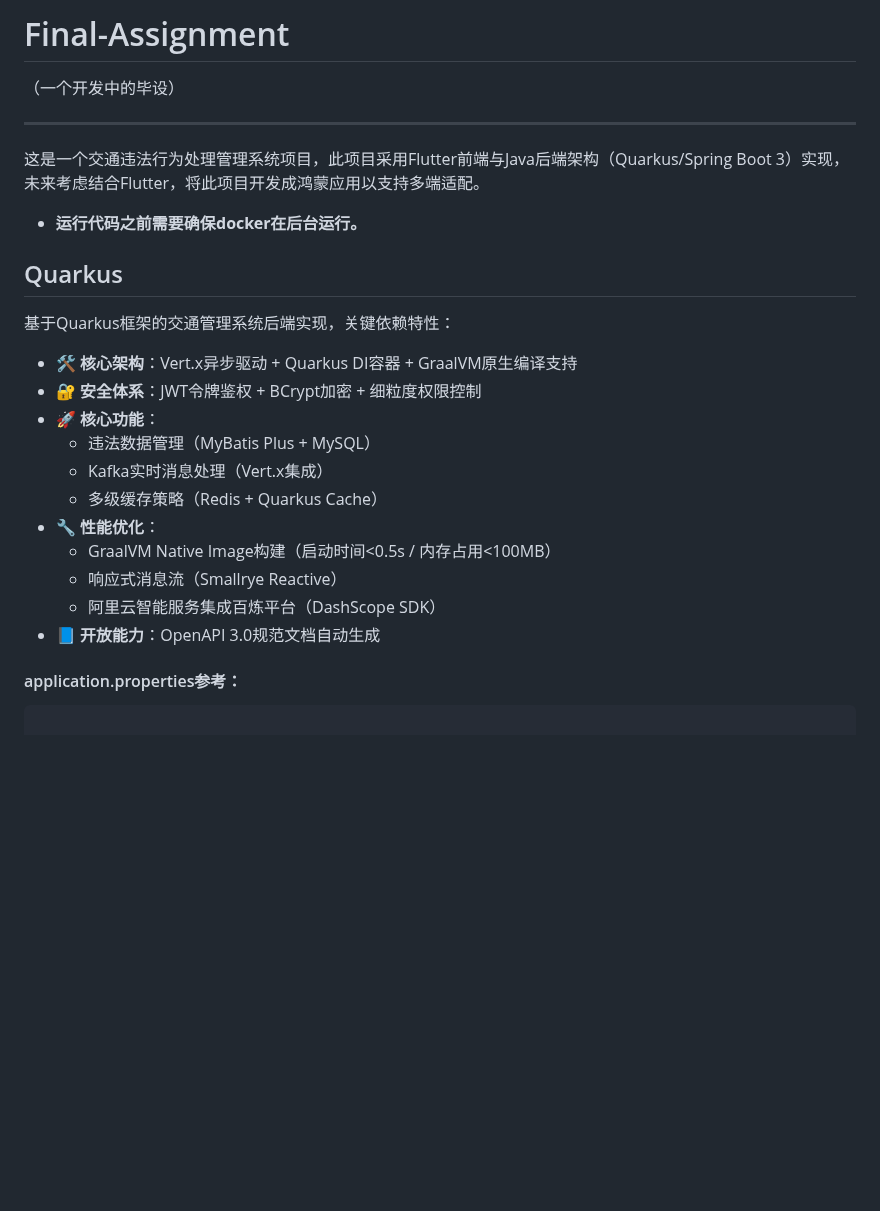
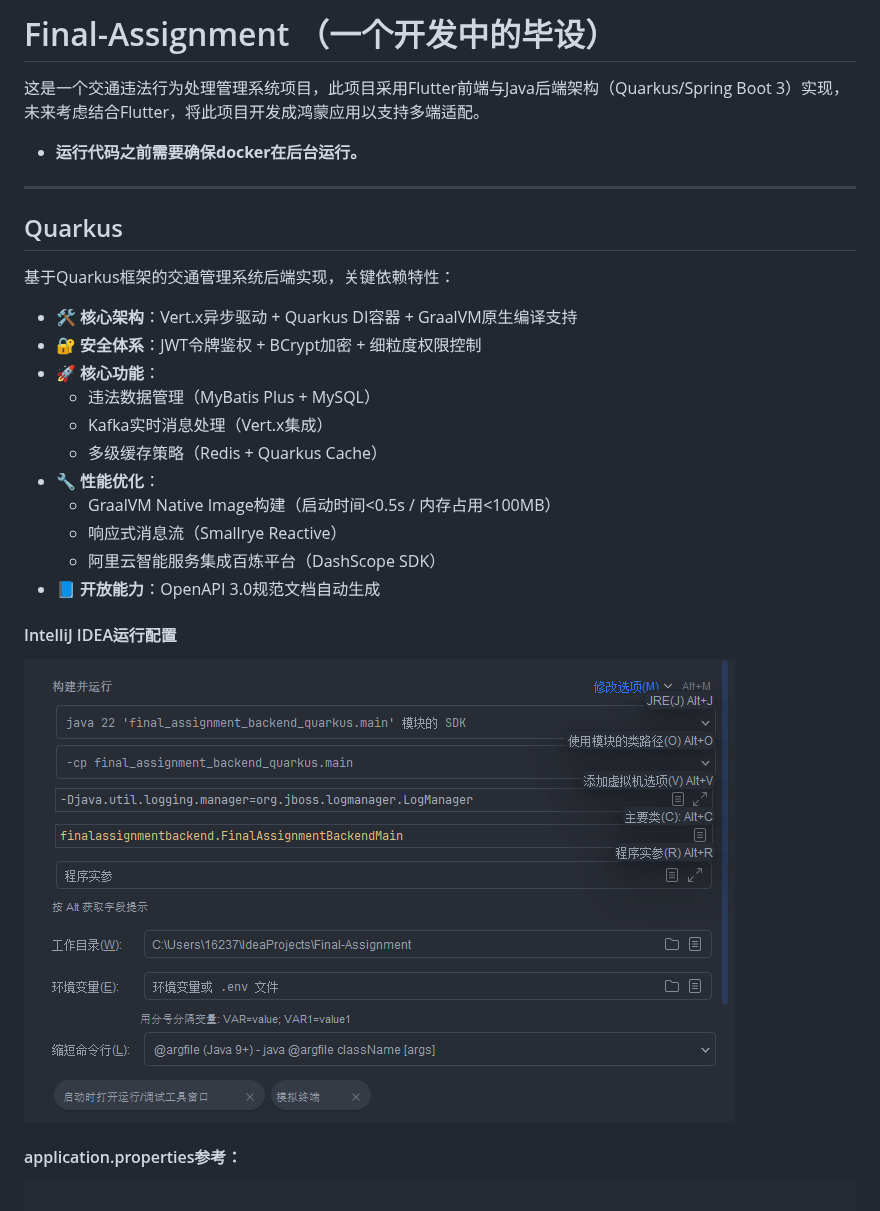
Before and after one commit to tutict/Final-Assignment, a Markdown page: README.md, the part around one of its changes. Rendered like a GitHub page; pictures changed too: img_1.png (added); blank space fills up the shorter version.

Commit message:
1-26:3

```diff
--- a/README.md
+++ b/README.md
@@ -1,16 +1,16 @@
-# Final-Assignment
-（一个开发中的毕设）
+# Final-Assignment （一个开发中的毕设）
 
-********************************************
-
-这是一个交通违法行为处理管理系统项目，此项目采用Flutter前端与Java后端架构（Quarkus/Spring Boot 3）实现，未来考虑结合Flutter，将此项目开发成鸿蒙应用以支持多端适配。
-
+这是一个交通违法行为处理管理系统项目，此项目采用Flutter前端与Java后端架构（Quarkus/Spring Boot
+3）实现，未来考虑结合Flutter，将此项目开发成鸿蒙应用以支持多端适配。
 
 - **运行代码之前需要确保docker在后台运行。**
+
+*********************************************
 
 ## Quarkus
 
 基于Quarkus框架的交通管理系统后端实现，关键依赖特性：
+
 - 🛠 **核心架构**：Vert.x异步驱动 + Quarkus DI容器 + GraalVM原生编译支持
 - 🔐 **安全体系**：JWT令牌鉴权 + BCrypt加密 + 细粒度权限控制
 - 🚀 **核心功能**：
@@ -22,6 +22,10 @@
     - 响应式消息流（Smallrye Reactive）
     - 阿里云智能服务集成百炼平台（DashScope SDK）
 - 📘 **开放能力**：OpenAPI 3.0规范文档自动生成
+
+#### IntelliJ IDEA运行配置
+
+![img_1.png](./img_1.png)
 
 #### application.properties参考：
 
```
Also changed, not shown: other parts of README.md (+4 -1 lines).
